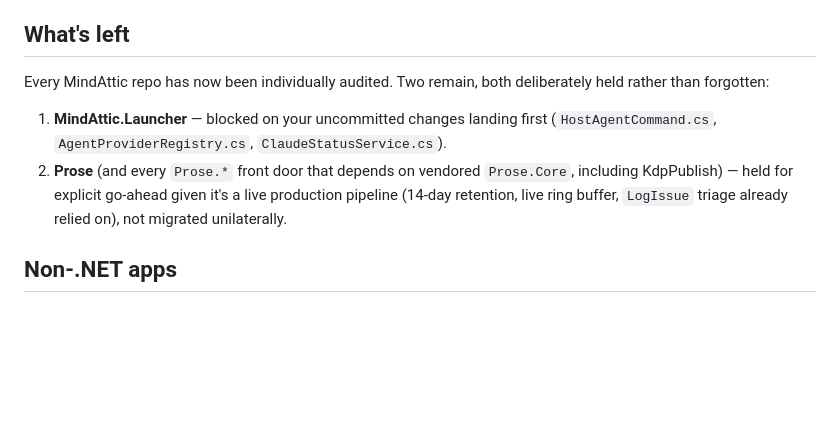
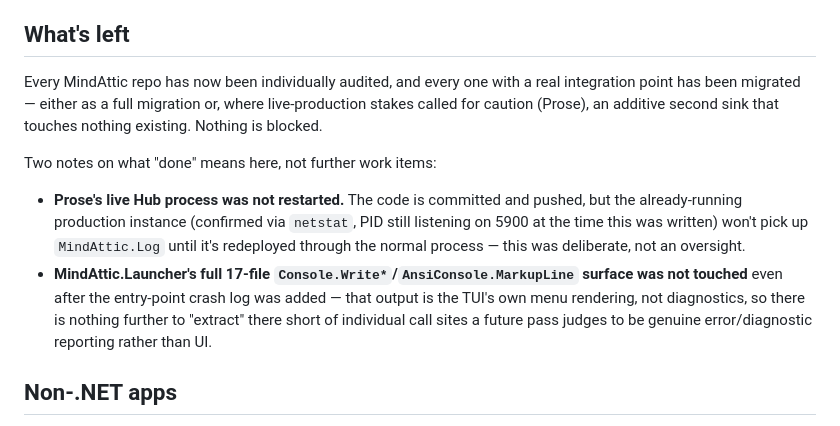
Before and after one commit to mindattic/MindAttic.Log, a Markdown page: docs/MIGRATION.md, the part around one of its changes. Rendered like a GitHub page; blank space fills up the shorter version.

```diff
--- a/docs/MIGRATION.md
+++ b/docs/MIGRATION.md
@@ -73,14 +73,20 @@ with its specific reasoning rather than silently skipped.
 
 ## What's left
 
-Every MindAttic repo has now been individually audited. Two remain, both deliberately held
-rather than forgotten:
+Every MindAttic repo has now been individually audited, and every one with a real integration
+point has been migrated — either as a full migration or, where live-production stakes called for
+caution (Prose), an additive second sink that touches nothing existing. Nothing is blocked.
 
-1. **MindAttic.Launcher** — blocked on your uncommitted changes landing first (`HostAgentCommand.cs`,
-   `AgentProviderRegistry.cs`, `ClaudeStatusService.cs`).
-2. **Prose** (and every `Prose.*` front door that depends on vendored `Prose.Core`, including
-   KdpPublish) — held for explicit go-ahead given it's a live production pipeline (14-day
-   retention, live ring buffer, `LogIssue` triage already relied on), not migrated unilaterally.
+Two notes on what "done" means here, not further work items:
+
+- **Prose's live Hub process was not restarted.** The code is committed and pushed, but the
+  already-running production instance (confirmed via `netstat`, PID still listening on 5900 at
+  the time this was written) won't pick up `MindAttic.Log` until it's redeployed through the
+  normal process — this was deliberate, not an oversight.
+- **MindAttic.Launcher's full 17-file `Console.Write*`/`AnsiConsole.MarkupLine` surface was not
+  touched** even after the entry-point crash log was added — that output is the TUI's own menu
+  rendering, not diagnostics, so there is nothing further to "extract" there short of individual
+  call sites a future pass judges to be genuine error/diagnostic reporting rather than UI.
 
 ## Non-.NET apps
 
```
Also changed, not shown: other parts of docs/MIGRATION.md (+3 -3 lines), docs/BIBLE.digest.md (+1 -1 lines), docs/USER_STORIES.md (+17 -0 lines).
